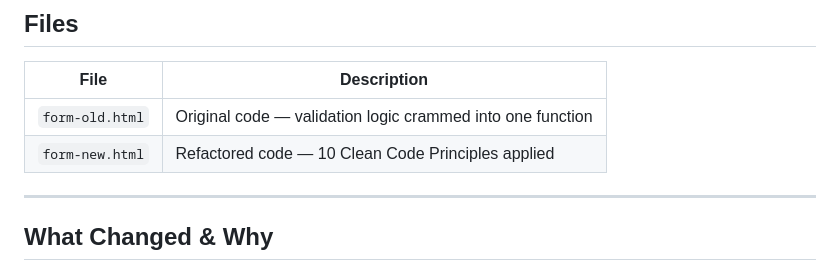
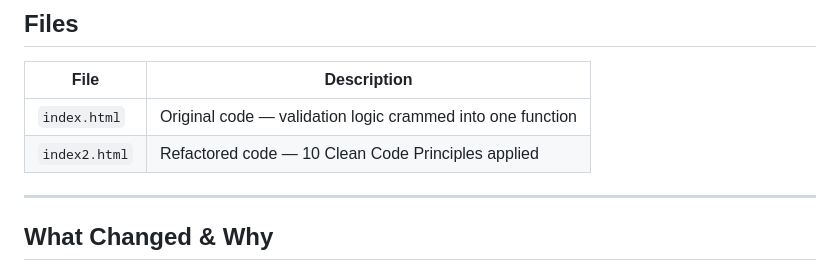
Before and after one commit to khaledAlssadny/CleanCode-Task, a Markdown page: README.md, the part around the change. Rendered like a GitHub page.

Commit message:
Update file names in README for clarity

```diff
--- a/README.md
+++ b/README.md
@@ -9,8 +9,8 @@ The project contains two versions of the same form so you can see the before/aft
 
 | File | Description |
 |------|-------------|
-| `form-old.html` | Original code — validation logic crammed into one function |
-| `form-new.html` | Refactored code — 10 Clean Code Principles applied |
+| `index.html` | Original code — validation logic crammed into one function |
+| `index2.html` | Refactored code — 10 Clean Code Principles applied |
 
 ---
 
```
